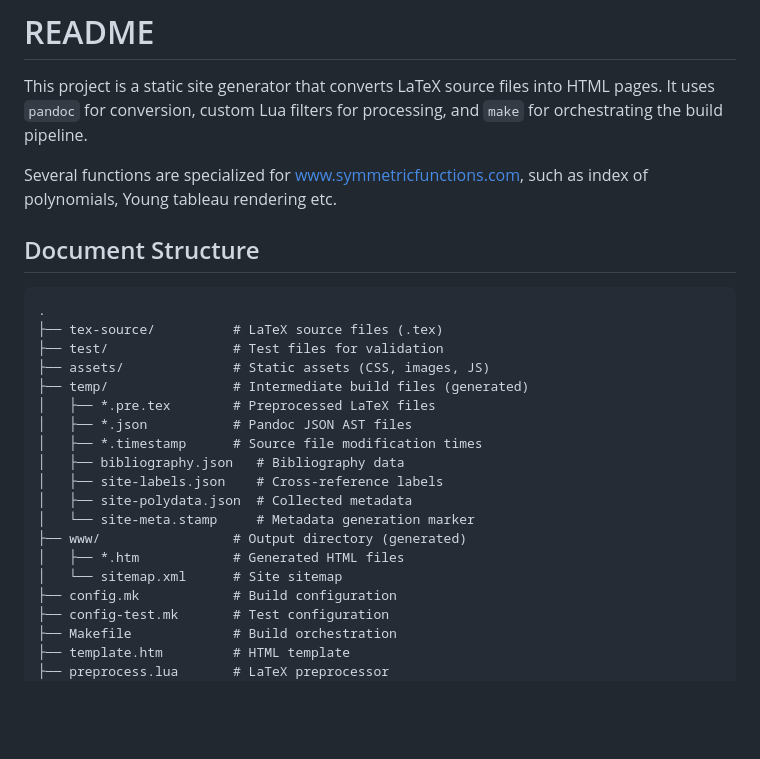
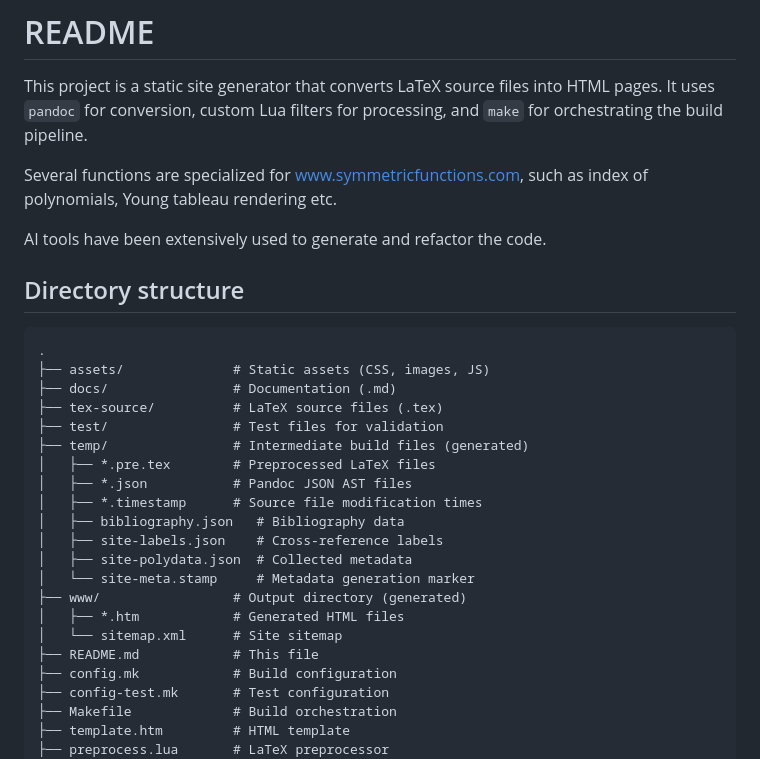
Before and after one commit to PerAlexandersson/symmetricfunctions.com, a Markdown page: README.md, the part around the change. GitHub-like rendering; blank space fills up the shorter version.

Commit message:
more documentation

````diff
--- a/README.md
+++ b/README.md
@@ -7,13 +7,15 @@ It uses `pandoc` for conversion, custom Lua filters for processing, and `make` f
 Several functions are specialized for www.symmetricfunctions.com,
 such as index of polynomials, Young tableau rendering etc.
 
+AI tools have been extensively used to generate and refactor the code.
 
-## Document Structure
+## Directory structure
 ```
 .
+├── assets/              # Static assets (CSS, images, JS)
+├── docs/                # Documentation (.md)
 ├── tex-source/          # LaTeX source files (.tex)
 ├── test/                # Test files for validation
-├── assets/              # Static assets (CSS, images, JS)
 ├── temp/                # Intermediate build files (generated)
 │   ├── *.pre.tex        # Preprocessed LaTeX files
 │   ├── *.json           # Pandoc JSON AST files
@@ -25,6 +27,7 @@ such as index of polynomials, Young tableau rendering etc.
 ├── www/                 # Output directory (generated)
 │   ├── *.htm            # Generated HTML files
 │   └── sitemap.xml      # Site sitemap
+├── README.md            # This file
 ├── config.mk            # Build configuration
 ├── config-test.mk       # Test configuration
 ├── Makefile             # Build orchestration
````
